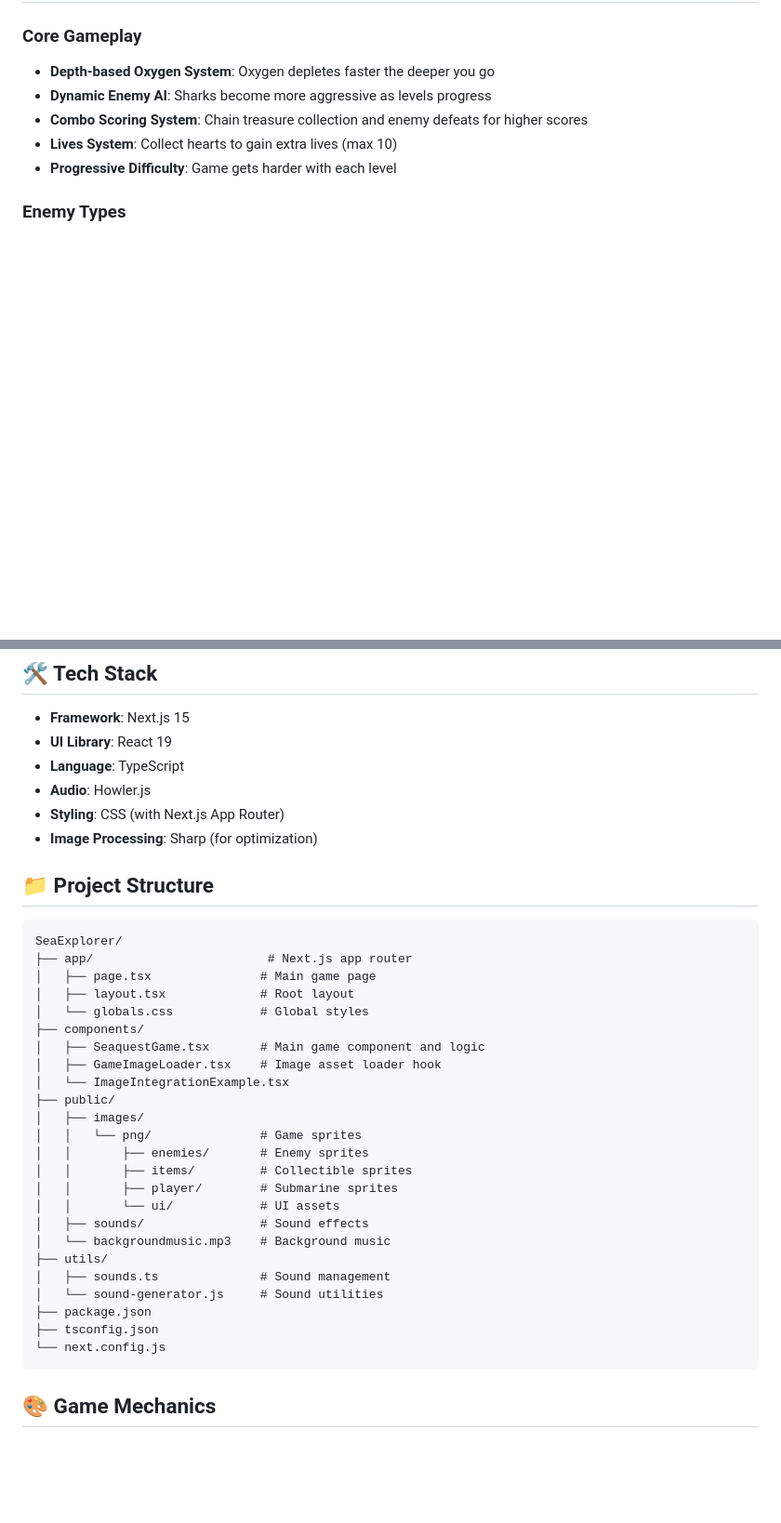
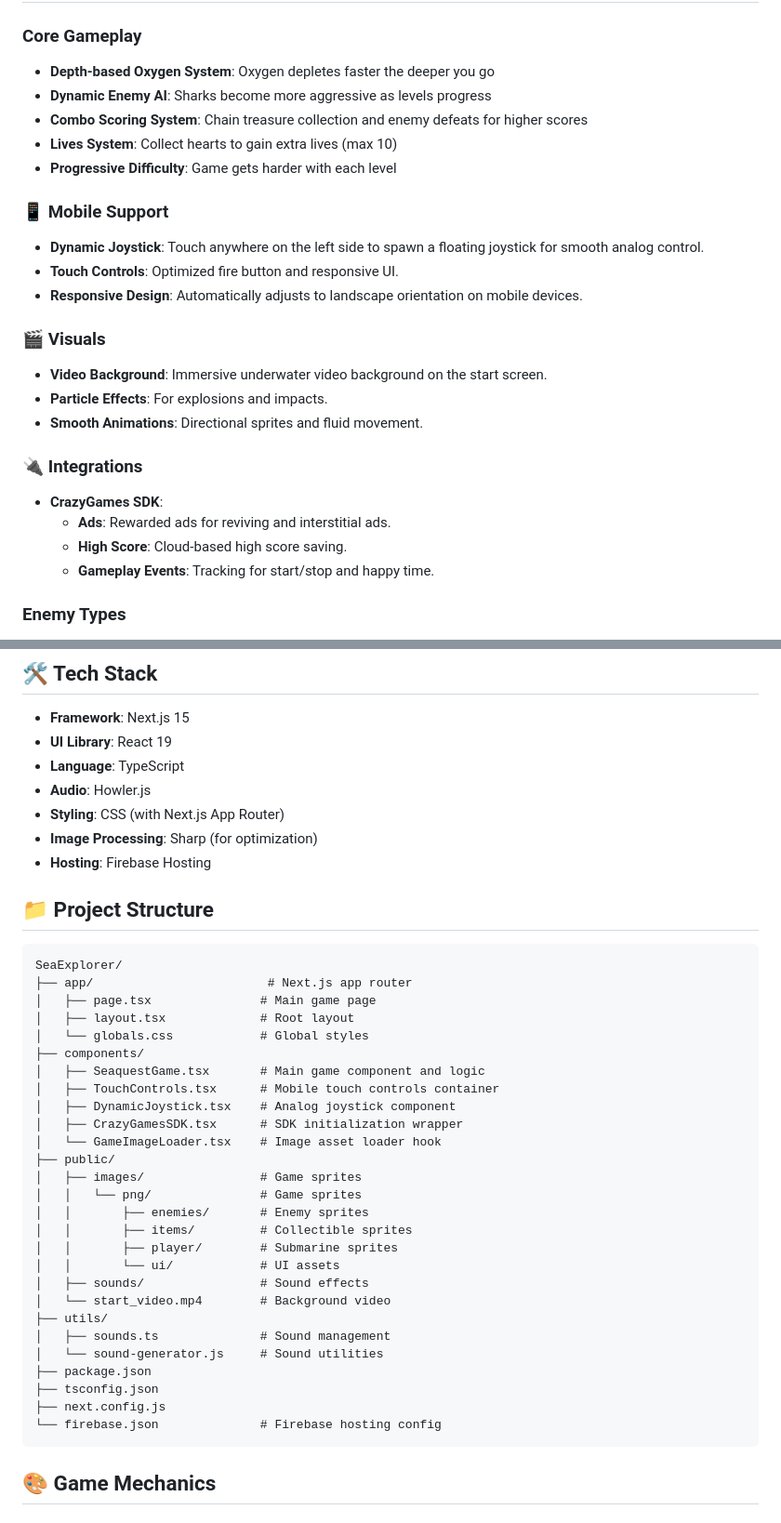
Before and after one commit to sasaxang/SeaExplorer, a Markdown page: README.md, 2 parts joined by grey strips. Shown: that part at 93% size. Rendered like a GitHub page; blank space fills up the shorter version.

Commit message:
docs: Update README with mobile controls, deployment info, and new features

````diff
--- a/README.md
+++ b/README.md
@@ -21,6 +21,22 @@ Control a submarine through dangerous underwater depths, where you must:
 - **Combo Scoring System**: Chain treasure collection and enemy defeats for higher scores
 - **Lives System**: Collect hearts to gain extra lives (max 10)
 - **Progressive Difficulty**: Game gets harder with each level
+
+### 📱 Mobile Support
+- **Dynamic Joystick**: Touch anywhere on the left side to spawn a floating joystick for smooth analog control.
+- **Touch Controls**: Optimized fire button and responsive UI.
+- **Responsive Design**: Automatically adjusts to landscape orientation on mobile devices.
+
+### 🎬 Visuals
+- **Video Background**: Immersive underwater video background on the start screen.
+- **Particle Effects**: For explosions and impacts.
+- **Smooth Animations**: Directional sprites and fluid movement.
+
+### 🔌 Integrations
+- **CrazyGames SDK**:
+    - **Ads**: Rewarded ads for reviving and interstitial ads.
+    - **High Score**: Cloud-based high score saving.
+    - **Gameplay Events**: Tracking for start/stop and happy time.
 
 ### Enemy Types
 - **Fish** (Small): 1 hit to defeat
@@ -105,6 +134,7 @@ npm start
 - **Audio**: Howler.js
 - **Styling**: CSS (with Next.js App Router)
 - **Image Processing**: Sharp (for optimization)
+- **Hosting**: Firebase Hosting
 
 ## 📁 Project Structure
 
@@ -116,23 +146,26 @@ SeaExplorer/
 │   └── globals.css            # Global styles
 ├── components/
 │   ├── SeaquestGame.tsx       # Main game component and logic
-│   ├── GameImageLoader.tsx    # Image asset loader hook
-│   └── ImageIntegrationExample.tsx
+│   ├── TouchControls.tsx      # Mobile touch controls container
+│   ├── DynamicJoystick.tsx    # Analog joystick component
+│   ├── CrazyGamesSDK.tsx      # SDK initialization wrapper
+│   └── GameImageLoader.tsx    # Image asset loader hook
 ├── public/
-│   ├── images/
+│   ├── images/                # Game sprites
 │   │   └── png/               # Game sprites
 │   │       ├── enemies/       # Enemy sprites
 │   │       ├── items/         # Collectible sprites
 │   │       ├── player/        # Submarine sprites
 │   │       └── ui/            # UI assets
 │   ├── sounds/                # Sound effects
-│   └── backgroundmusic.mp3    # Background music
+│   └── start_video.mp4        # Background video
 ├── utils/
 │   ├── sounds.ts              # Sound management
 │   └── sound-generator.js     # Sound utilities
 ├── package.json
 ├── tsconfig.json
-└── next.config.js
+├── next.config.js
+└── firebase.json              # Firebase hosting config
 ```
 
 ## 🎨 Game Mechanics
````
Also changed, not shown: other parts of README.md (+15 -2 lines).
